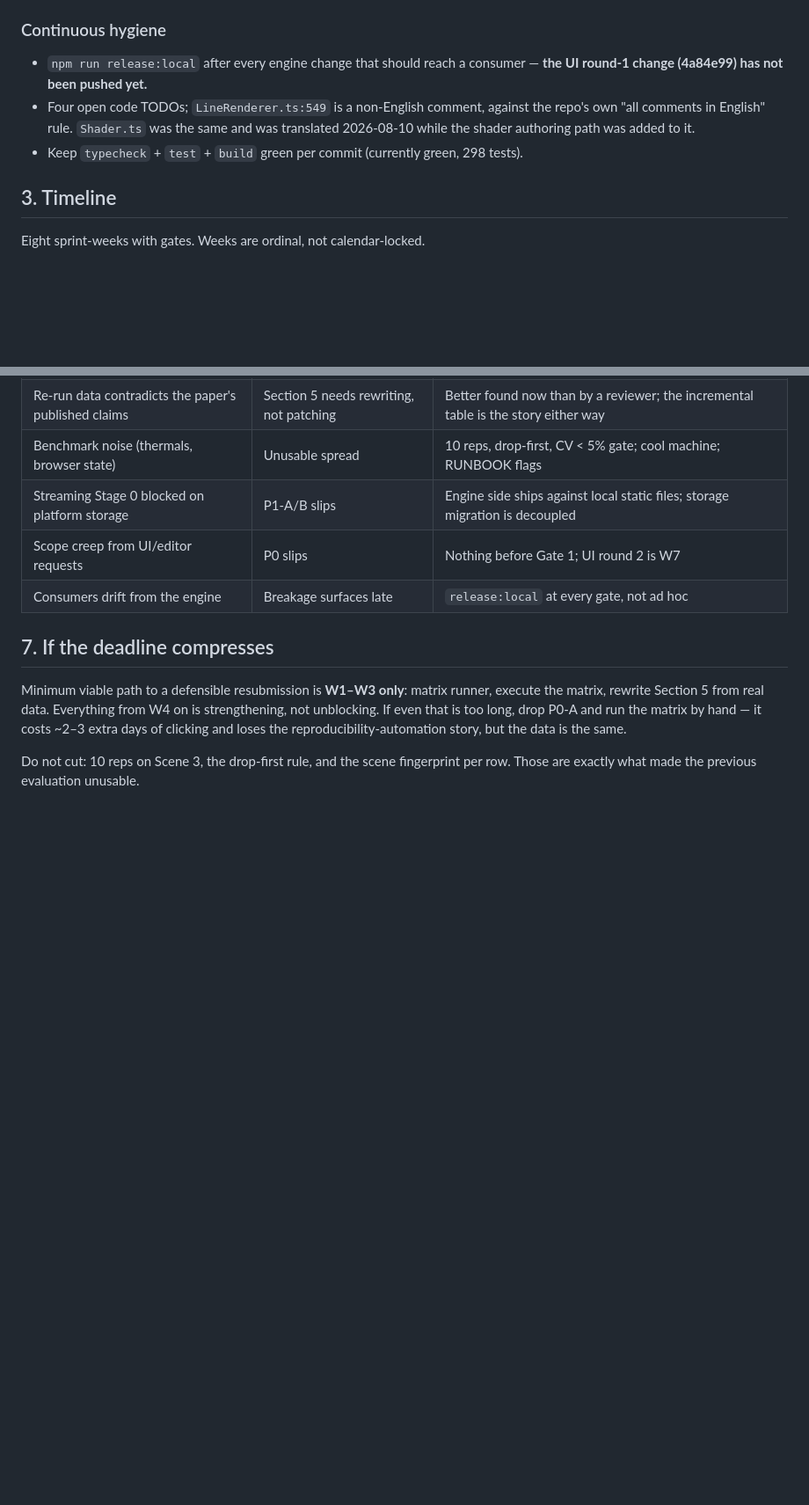
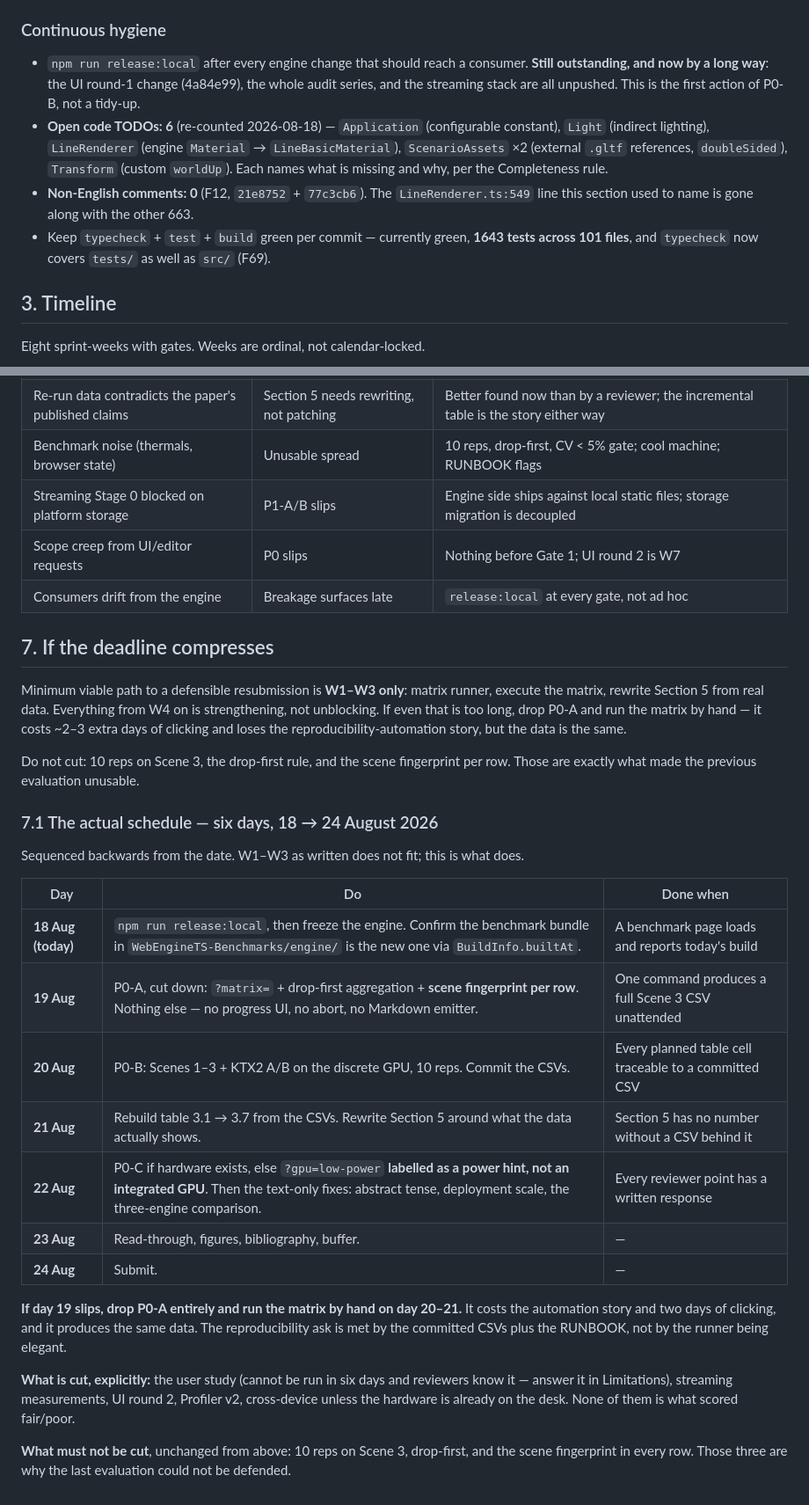
Before and after one commit to HuGoxDP/WebEngineTS, a Markdown page: design/roadmap-2026H2.md, 2 parts joined by grey strips. Shown at 88% size. Drawn GitHub-style; blank space fills up the shorter version.

```diff
--- a/design/roadmap-2026H2.md
+++ b/design/roadmap-2026H2.md
@@ -178,12 +196,17 @@ Notes for whoever finishes it:
 
 ### Continuous hygiene
 
-- `npm run release:local` after every engine change that should reach a consumer — **the UI
-  round-1 change (4a84e99) has not been pushed yet.**
-- Four open code TODOs; `LineRenderer.ts:549` is a non-English comment, against the repo's own
-  "all comments in English" rule. `Shader.ts` was the same and was translated 2026-08-10 while
-  the shader authoring path was added to it.
-- Keep `typecheck` + `test` + `build` green per commit (currently green, 298 tests).
+- `npm run release:local` after every engine change that should reach a consumer. **Still
+  outstanding, and now by a long way**: the UI round-1 change (4a84e99), the whole audit series,
+  and the streaming stack are all unpushed. This is the first action of P0-B, not a tidy-up.
+- **Open code TODOs: 6** (re-counted 2026-08-18) — `Application` (configurable constant),
+  `Light` (indirect lighting), `LineRenderer` (engine `Material` → `LineBasicMaterial`),
+  `ScenarioAssets` ×2 (external `.gltf` references, `doubleSided`), `Transform` (custom
+  `worldUp`). Each names what is missing and why, per the Completeness rule.
+- **Non-English comments: 0** (F12, `21e8752` + `77c3cb6`). The `LineRenderer.ts:549` line this
+  section used to name is gone along with the other 663.
+- Keep `typecheck` + `test` + `build` green per commit — currently green, **1643 tests across
+  101 files**, and `typecheck` now covers `tests/` as well as `src/` (F69).
 
 ## 3. Timeline
 
@@ -292,3 +315,28 @@ extra days of clicking and loses the reproducibility-automation story, but the d
 
 Do not cut: 10 reps on Scene 3, the drop-first rule, and the scene fingerprint per row. Those
 are exactly what made the previous evaluation unusable.
+
+### 7.1 The actual schedule — six days, 18 → 24 August 2026
+
+Sequenced backwards from the date. W1–W3 as written does not fit; this is what does.
+
+| Day | Do | Done when |
+|---|---|---|
+| **18 Aug (today)** | `npm run release:local`, then freeze the engine. Confirm the benchmark bundle in `WebEngineTS-Benchmarks/engine/` is the new one via `BuildInfo.builtAt`. | A benchmark page loads and reports today's build |
+| **19 Aug** | P0-A, cut down: `?matrix=` + drop-first aggregation + **scene fingerprint per row**. Nothing else — no progress UI, no abort, no Markdown emitter. | One command produces a full Scene 3 CSV unattended |
+| **20 Aug** | P0-B: Scenes 1–3 + KTX2 A/B on the discrete GPU, 10 reps. Commit the CSVs. | Every planned table cell traceable to a committed CSV |
+| **21 Aug** | Rebuild table 3.1 → 3.7 from the CSVs. Rewrite Section 5 around what the data actually shows. | Section 5 has no number without a CSV behind it |
+| **22 Aug** | P0-C if hardware exists, else `?gpu=low-power` **labelled as a power hint, not an integrated GPU**. Then the text-only fixes: abstract tense, deployment scale, the three-engine comparison. | Every reviewer point has a written response |
+| **23 Aug** | Read-through, figures, bibliography, buffer. | — |
+| **24 Aug** | Submit. | — |
+
+**If day 19 slips, drop P0-A entirely and run the matrix by hand on day 20–21.** It costs the
+automation story and two days of clicking, and it produces the same data. The reproducibility
+ask is met by the committed CSVs plus the RUNBOOK, not by the runner being elegant.
+
+**What is cut, explicitly:** the user study (cannot be run in six days and reviewers know it —
+answer it in Limitations), streaming measurements, UI round 2, Profiler v2, cross-device unless
+the hardware is already on the desk. None of them is what scored fair/poor.
+
+**What must not be cut**, unchanged from above: 10 reps on Scene 3, drop-first, and the scene
+fingerprint in every row. Those three are why the last evaluation could not be defended.
```
Also changed, not shown: other parts of design/roadmap-2026H2.md (+25 -7 lines).
